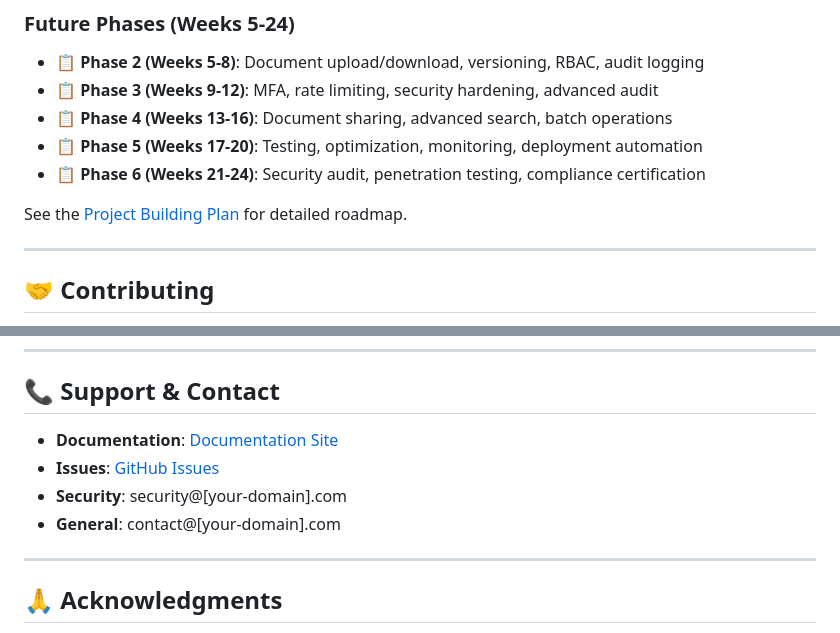
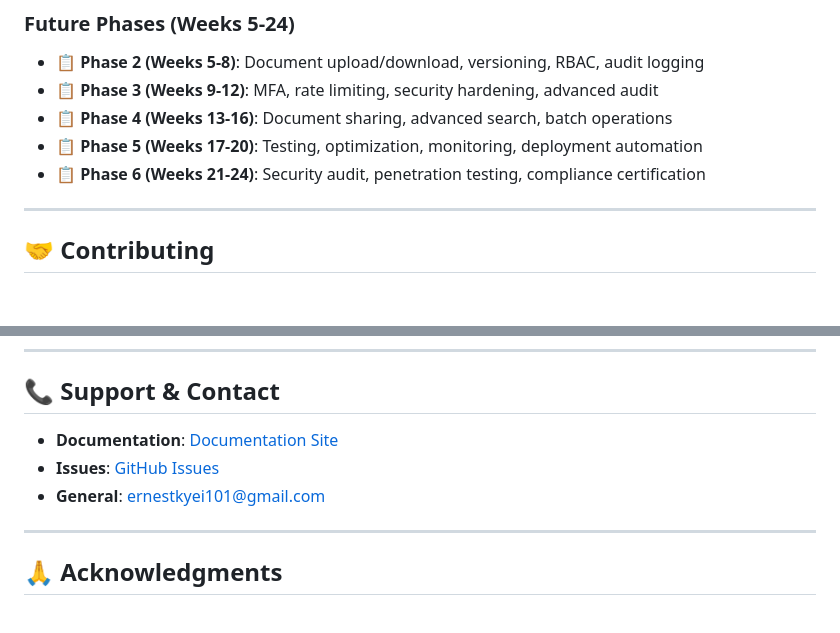
Before and after one commit to Kyei-Ernest/secure-document-vault, a Markdown page: README.md, 2 parts joined by grey strips. Rendered like a GitHub page; blank space fills up the shorter version.

```diff
--- a/README.md
+++ b/README.md
@@ -656,7 +581,6 @@ openssl rand -base64 32
 *   📋 **Phase 5 (Weeks 17-20)**: Testing, optimization, monitoring, deployment automation
 *   📋 **Phase 6 (Weeks 21-24)**: Security audit, penetration testing, compliance certification
 
-See the [Project Building Plan](docs/PROJECT_BUILDING_PLAN.md) for detailed roadmap.
 
 ---
 
@@ -734,10 +658,9 @@ We will respond within **48 hours** and provide a timeline for resolution.
 
 ## 📞 Support & Contact
 
-*   **Documentation**: [Documentation Site](https://kyei-ernest.github.io/secure-document-vault/)
-*   **Issues**: [GitHub Issues](https://github.com/YOUR_USERNAME/secure-intelligence-vault/issues)
-*   **Security**: security@[your-domain].com
-*   **General**: contact@[your-domain].com
+*   **Documentation**: [Documentation Site](https://kyei-ernest.github.io/secure-document-vault/secure-vault-docs)
+*   **Issues**: [GitHub Issues](https://github.com/Kyei-Ernest/secure-intelligence-vault/issues)
+*   **General**: ernestkyei101@gmail.com
 
 ---
 
```
Also changed, not shown: other parts of README.md (+1 -76 lines).
